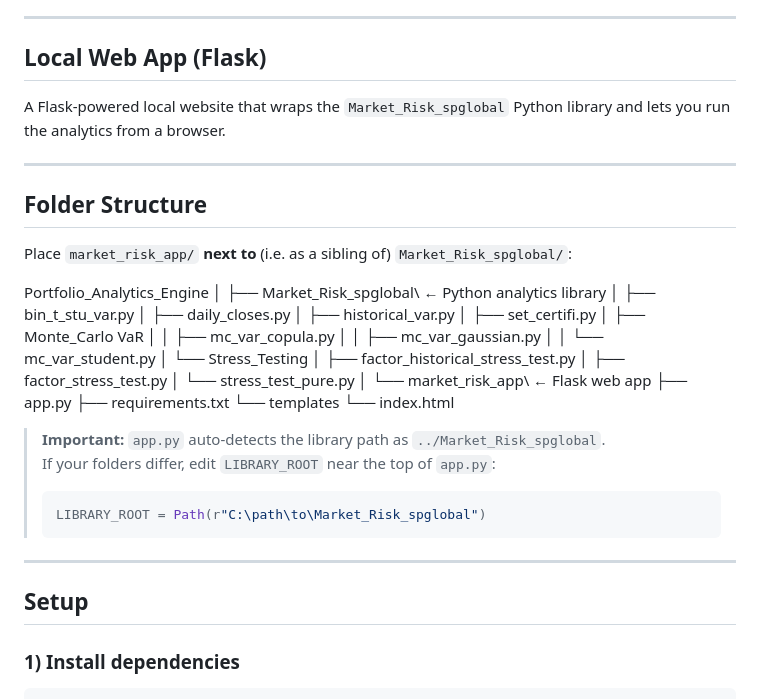
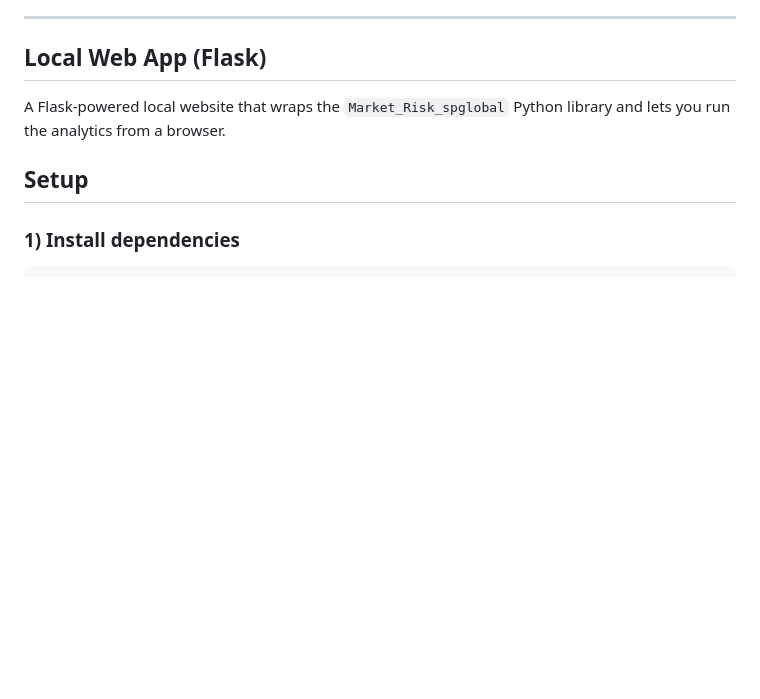
Before and after one commit to Shane-Lauri/Portfolio_Analytics_Engine, a Markdown page: README.md, the part around the change. Drawn GitHub-style; blank space fills up the shorter version.

````diff
--- a/README.md
+++ b/README.md
@@ -67,42 +67,6 @@ You provide a portfolio (tickers + weights), and the app fetches data and runs t
 
 A Flask-powered local website that wraps the `Market_Risk_spglobal` Python library and lets you run the analytics from a browser.
 
----
-
-## Folder Structure
-
-Place `market_risk_app/` **next to** (i.e. as a sibling of) `Market_Risk_spglobal/`:
-
-Portfolio_Analytics_Engine
-│
-├── Market_Risk_spglobal\ ← Python analytics library
-│ ├── bin_t_stu_var.py
-│ ├── daily_closes.py
-│ ├── historical_var.py
-│ ├── set_certifi.py
-│ ├── Monte_Carlo VaR
-│ │ ├── mc_var_copula.py
-│ │ ├── mc_var_gaussian.py
-│ │ └── mc_var_student.py
-│ └── Stress_Testing
-│ ├── factor_historical_stress_test.py
-│ ├── factor_stress_test.py
-│ └── stress_test_pure.py
-│
-└── market_risk_app\ ← Flask web app
-├── app.py
-├── requirements.txt
-└── templates
-└── index.html
-
-
-> **Important:** `app.py` auto-detects the library path as `../Market_Risk_spglobal`.
-> If your folders differ, edit `LIBRARY_ROOT` near the top of `app.py`:
-> ```python
-> LIBRARY_ROOT = Path(r"C:\path\to\Market_Risk_spglobal")
-> ```
-
----
 
 ## Setup
 
````
